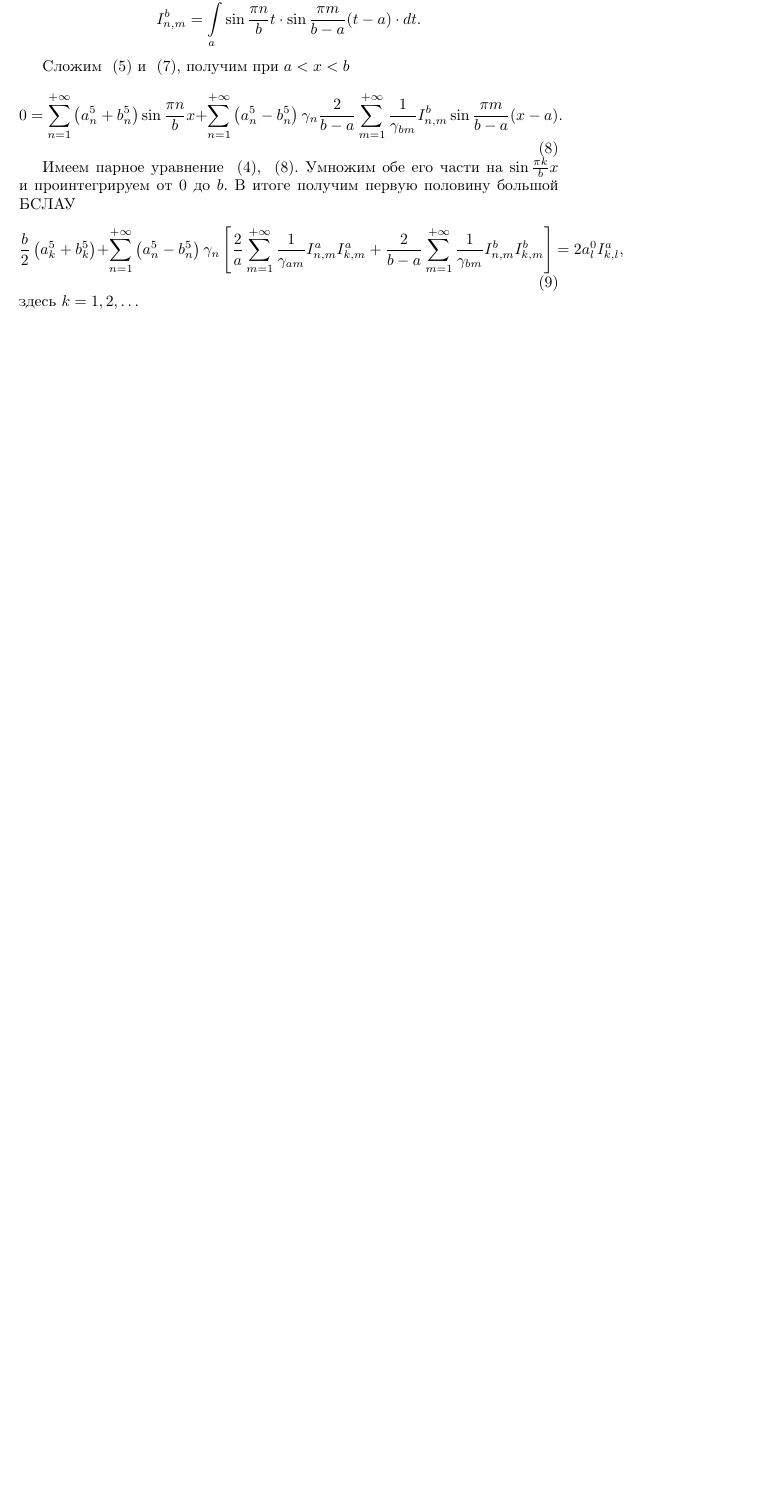
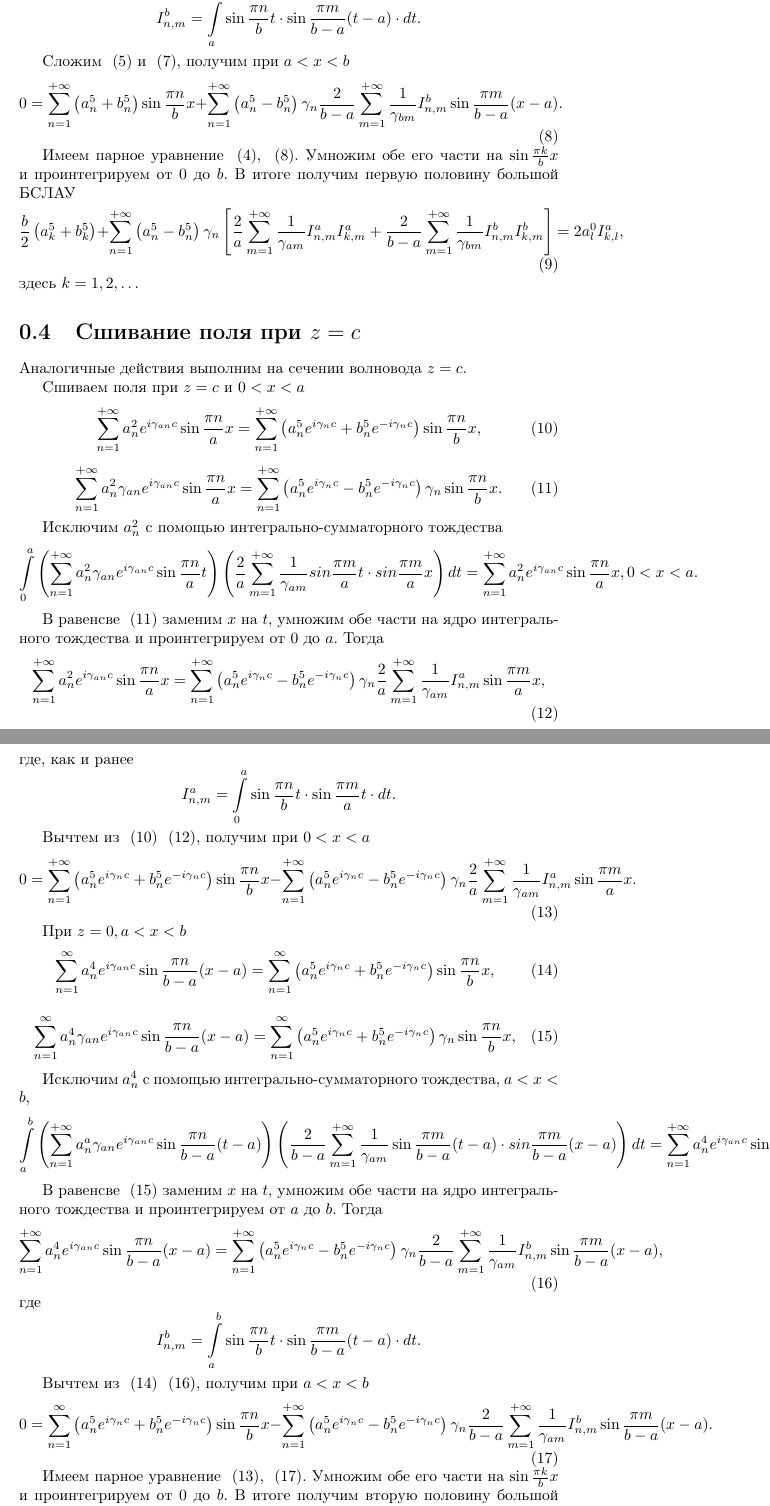
Before and after one commit to bulat-f/course-project-3, a LaTeX document (tex/main.tex, which reads tex/part_3.tex): part of page 4 of 4 before the commit and two parts of pages 4 and 5 of 5 after it, the two joined at a grey line, cut so that both start at the same text, the shorter picture padded with empty space. Compiled offline with pdfLaTeX.

Commit message:
Add stitching field at z=c

```diff
--- /dev/null
+++ b/tex/part_3.tex
@@ -0,0 +1,70 @@
+\section{Сшивание поля при $z=c$}
+
+Аналогичные действия выполним на сечении волновода $z = c$.
+
+Сшиваем поля при $z = c$ и $0 < x < a$
+\begin{equation}
+	\label{stitching_z_c_1}
+	\sum\limits_{n=1}^{+\infty}a_n^2e^{i\gamma_{an}c}\sin{\frac{\pi n}{a}x} = \sum\limits_{n=1}^{+\infty}\left(a_n^5e^{i\gamma_{n}c}+b_n^5e^{-i\gamma_{n}c}\right)\sin{\frac{\pi n}{b}x},
+\end{equation}
+
+\begin{equation}
+	\label{stitching_z_c_2}
+	\sum\limits_{n=1}^{+\infty}a_n^2\gamma_{an}e^{i\gamma_{an}c}\sin{\frac{\pi n}{a}x} = \sum\limits_{n=1}^{+\infty}\left(a_n^5e^{i\gamma_{n}c}-b_n^5e^{-i\gamma_{n}c}\right)\gamma_{n}\sin{\frac{\pi n}{b}x}.
+\end{equation}
+
+Исключим $a_n^2$ с помощью интегрально-сумматорного тождества
+$$
+	\int\limits_0^a\left(\sum\limits_{n=1}^{+\infty}a_n^2\gamma_{an}e^{i\gamma_{an}c}\sin{\frac{\pi n}{a}t}\right)\left(\frac{2}{a}\sum\limits_{m=1}^{+\infty}\frac{1}{\gamma_{am}}sin{\frac{\pi m}{a}t} \cdot sin{\frac{\pi m}{a}x}\right)dt = \sum\limits_{n=1}^{+\infty}a_n^2e^{i\gamma_{an}c}\sin{\frac{\pi n}{a}x}, 0 < x < a.
+$$
+
+В равенсве ~(\ref{stitching_z_c_2}) заменим $x$ на $t$, умножим обе части на ядро интегрального тождества и проинтегрируем от $0$ до $a$. Тогда
+\begin{equation}
+	\label{stitching_z_c_2_a}
+	\sum\limits_{n=1}^{+\infty}a_n^2e^{i\gamma_{an}c}\sin{\frac{\pi n}{a}x} = \sum\limits_{n=1}^{+\infty}\left(a_n^5e^{i\gamma_{n}c}-b_n^5e^{-i\gamma_{n}c}\right)\gamma_{n}\frac{2}{a}\sum\limits_{m=1}^{+\infty}\frac{1}{\gamma_{am}}I_{n,m}^a\sin{\frac{\pi m}{a}x},
+\end{equation}
+где, как и ранее
+$$
+	I_{n,m}^a = \int\limits_0^a\sin{\frac{\pi n}{b}t} \cdot \sin{\frac{\pi m}{a}t} \cdot dt.
+$$
+
+Вычтем из ~(\ref{stitching_z_c_1}) ~(\ref{stitching_z_c_2_a}), получим при $0 < x < a$
+\begin{equation}
+	\label{stitching_z_c_3}
+	0 = \sum\limits_{n=1}^{+\infty}\left(a_n^5e^{i\gamma_{n}c}+b_n^5e^{-i\gamma_{n}c}\right)\sin{\frac{\pi n}{b}x} - \sum\limits_{n=1}^{+\infty}\left(a_n^5e^{i\gamma_{n}c}-b_n^5e^{-i\gamma_{n}c}\right)\gamma_{n}\frac{2}{a}\sum\limits_{m=1}^{+\infty}\frac{1}{\gamma_{am}}I_{n,m}^a\sin{\frac{\pi m}{a}x}.
+\end{equation}
+
+При $z = 0, a < x < b$
+\begin{equation}
+	\label{stitching_z_c_4}
+	\sum\limits_{n=1}^{\infty}a_n^4e^{i\gamma_{an}c}\sin{\frac{\pi n}{b-a}(x-a)} = \sum\limits_{n=1}^{\infty}\left(a_n^5e^{i\gamma_{n}c}+b_n^5e^{-i\gamma_{n}c}\right)\sin{\frac{\pi n}{b}x},
+\end{equation}
+
+\begin{equation}
+	\label{stitching_z_c_5}
+	\sum\limits_{n=1}^{\infty}a_n^4\gamma_{an}e^{i\gamma_{an}c}\sin{\frac{\pi n}{b-a}(x-a)} = \sum\limits_{n=1}^{\infty}\left(a_n^5e^{i\gamma_{n}c}+b_n^5e^{-i\gamma_{n}c}\right)\gamma_{n}\sin{\frac{\pi n}{b}x},
+\end{equation}
+
+Исключим $a_n^4$ с помощью интегрально-сумматорного тождества, $a < x < b$,
+$$
+	\int\limits_a^b\left(\sum\limits_{n=1}^{+\infty}a_n^a\gamma_{an}e^{i\gamma_{an}c}\sin{\frac{\pi n}{b-a}(t-a)}\right)\left(\frac{2}{b-a}\sum\limits_{m=1}^{+\infty}\frac{1}{\gamma_{am}}\sin{\frac{\pi m}{b-a}(t-a)} \cdot sin{\frac{\pi m}{b-a}(x-a)}\right)dt = \sum\limits_{n=1}^{+\infty}a_n^4e^{i\gamma_{an}c}\sin{\frac{\pi n}{b-a}(x-a)}.
+$$
+
+В равенсве ~(\ref{stitching_z_c_5}) заменим $x$ на $t$, умножим обе части на ядро интегрального тождества и проинтегрируем от $a$ до $b$. Тогда
+\begin{equation}
+	\label{stitching_z_c_5_a}
+	\sum\limits_{n=1}^{+\infty}a_n^4e^{i\gamma_{an}c}\sin{\frac{\pi n}{b-a}(x-a)} = \sum\limits_{n=1}^{+\infty}\left(a_n^5e^{i\gamma_{n}c}-b_n^5e^{-i\gamma_{n}c}\right)\gamma_{n}\frac{2}{b-a}\sum\limits_{m=1}^{+\infty}\frac{1}{\gamma_{am}}I_{n,m}^b\sin{\frac{\pi m}{b-a}(x-a)},
+\end{equation}
+где
+$$
+	I_{n,m}^b = \int\limits_a^b\sin{\frac{\pi n}{b}t} \cdot \sin{\frac{\pi m}{b-a}(t-a)} \cdot dt.
+$$
+
+Вычтем из ~(\ref{stitching_z_c_4}) ~(\ref{stitching_z_c_5_a}), получим при $a < x < b$
+\begin{equation}
+	\label{stitching_z_c_6}
+	0 = \sum\limits_{n=1}^{\infty}\left(a_n^5e^{i\gamma_{n}c}+b_n^5e^{-i\gamma_{n}c}\right)\sin{\frac{\pi n}{b}x} - \sum\limits_{n=1}^{+\infty}\left(a_n^5e^{i\gamma_{n}c}-b_n^5e^{-i\gamma_{n}c}\right)\gamma_{n}\frac{2}{b-a}\sum\limits_{m=1}^{+\infty}\frac{1}{\gamma_{am}}I_{n,m}^b\sin{\frac{\pi m}{b-a}(x-a)}.
+\end{equation}
+
+Имеем парное уравнение ~(\ref{stitching_z_c_3}), ~(\ref{stitching_z_c_6}). Умножим обе его части на $\sin{\frac{\pi k}{b}x}$ и проинтегрируем от $0$ до $b$. В итоге получим вторую половину большой БСЛАУ
+\begin{equation}
```
Also changed, not shown: tex/main.tex (+1 -0 lines), tex/part_2.tex (+13 -13 lines), tex/part_3.tex (3 more changed lines).
